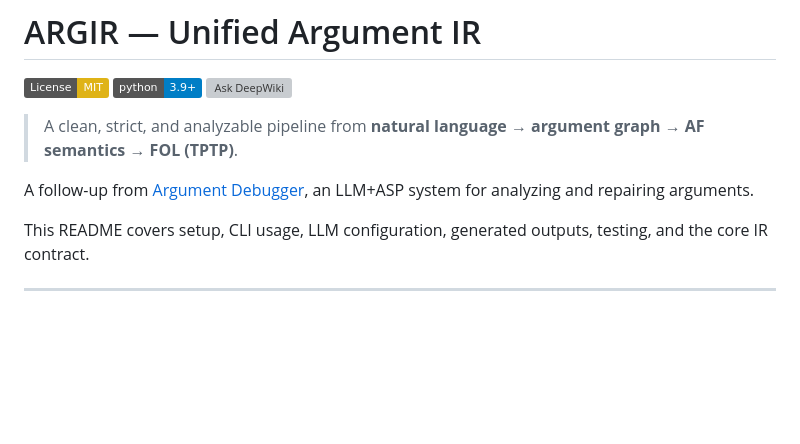
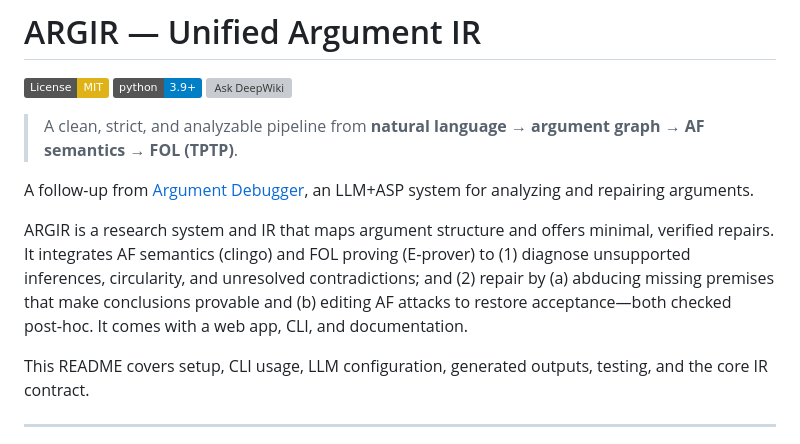
Before and after one commit to namin/argir, a Markdown page: README.md, the part around the change. Rendered like a GitHub page; badges without logos; blank space fills up the shorter version; grey boxes are pictures that could not be loaded.

Commit message:
readme blurb

```diff
--- a/README.md
+++ b/README.md
@@ -7,6 +7,8 @@
 > A clean, strict, and analyzable pipeline from **natural language → argument graph → AF semantics → FOL (TPTP)**.
 
 A follow-up from [Argument Debugger](https://github.com/namin/argument-debugger), an LLM+ASP system for analyzing and repairing arguments.
+
+ARGIR is a research system and IR that maps argument structure and offers minimal, verified repairs. It integrates AF semantics (clingo) and FOL proving (E‑prover) to (1) diagnose unsupported inferences, circularity, and unresolved contradictions; and (2) repair by (a) abducing missing premises that make conclusions provable and (b) editing AF attacks to restore acceptance—both checked post‑hoc. It comes with a web app, CLI, and documentation.
 
 This README covers setup, CLI usage, LLM configuration, generated outputs, testing, and the core IR contract.
 
```
